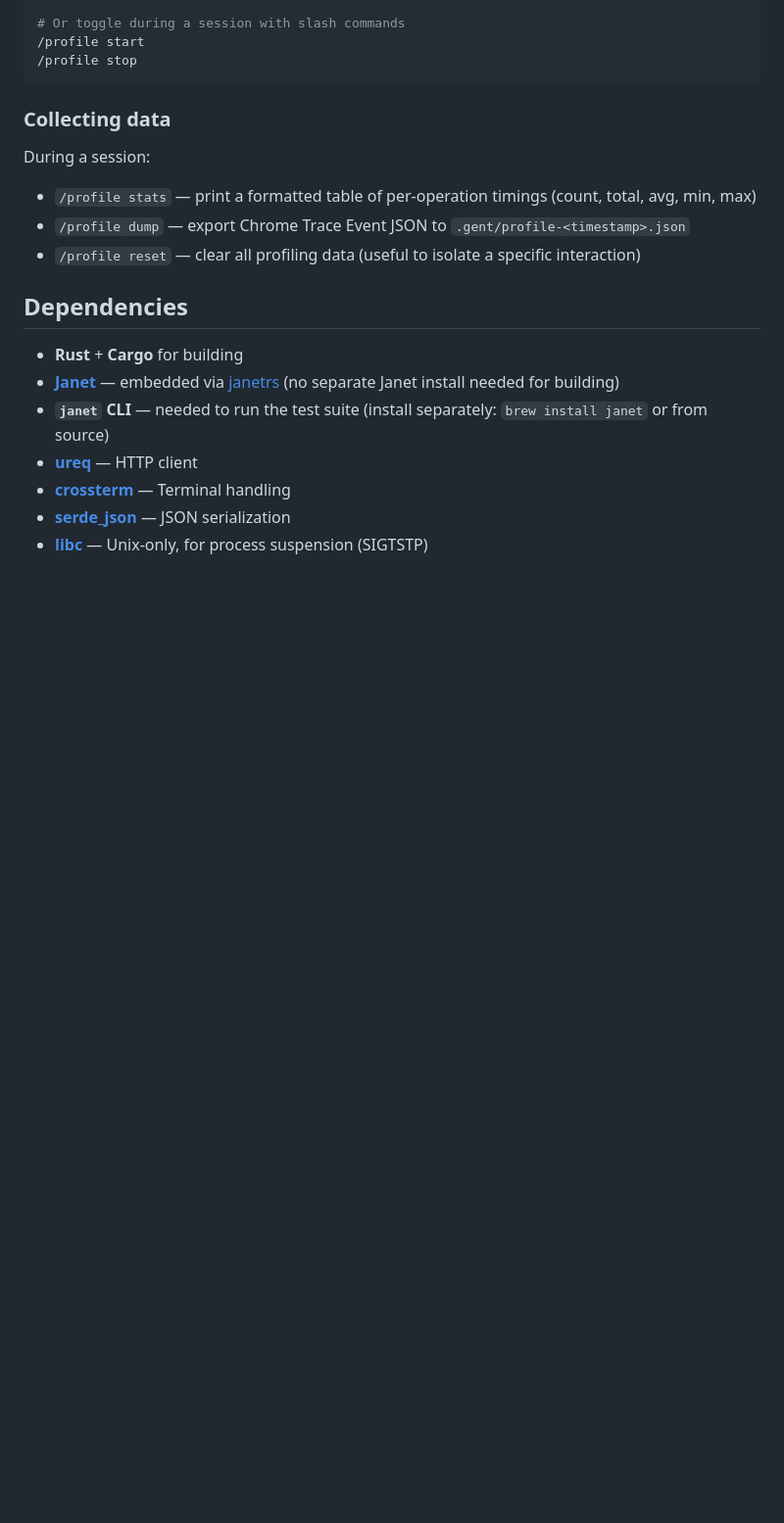
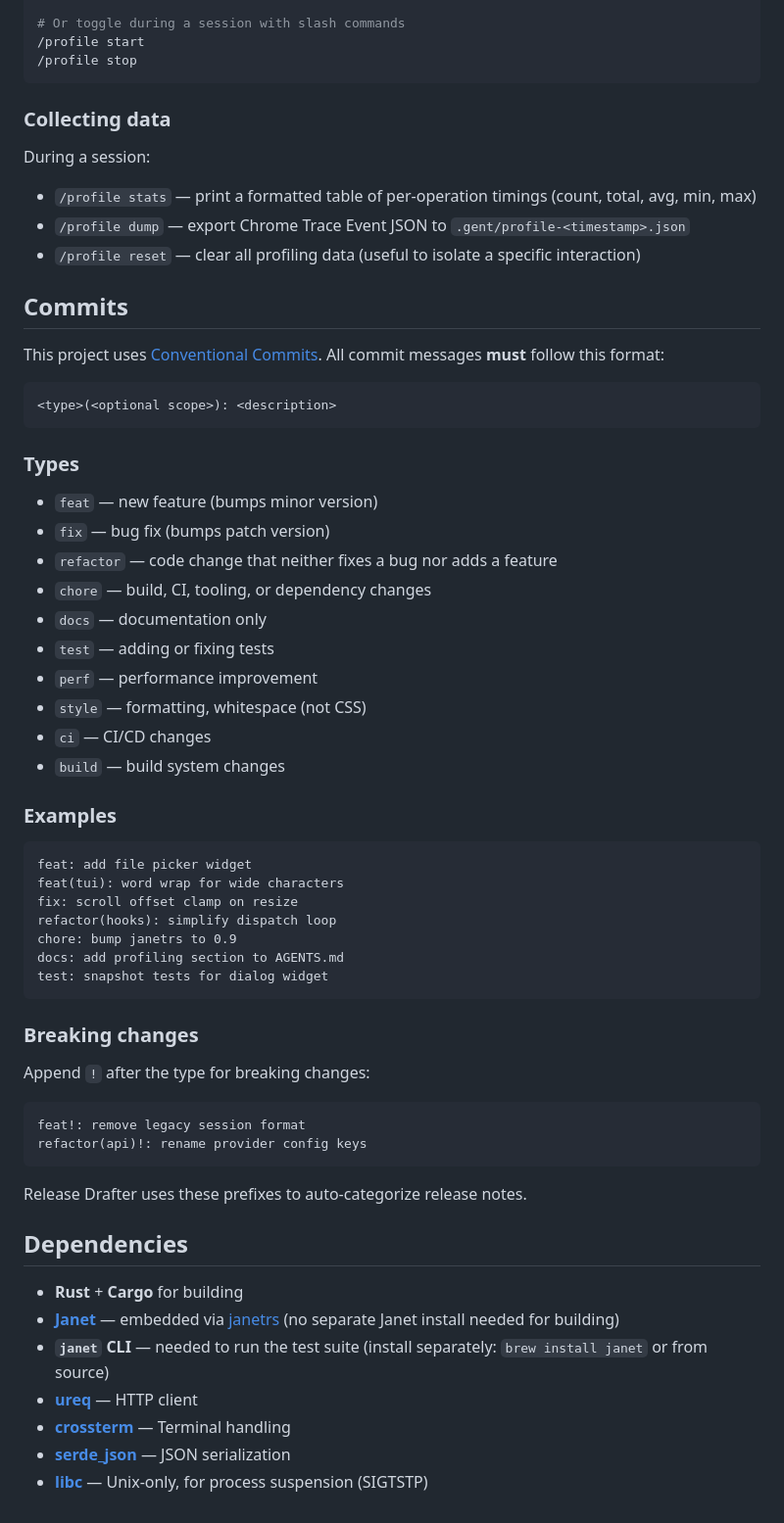
Before and after one commit to pepegar/gent, a Markdown page: AGENTS.md, the part around the change. Shown at 98% size. Drawn GitHub-style; blank space fills up the shorter version.

Commit message:
docs: add conventional commits section to AGENTS.md

````diff
--- a/AGENTS.md
+++ b/AGENTS.md
@@ -148,6 +148,50 @@ During a session:
 - `/profile dump` — export Chrome Trace Event JSON to `.gent/profile-<timestamp>.json`
 - `/profile reset` — clear all profiling data (useful to isolate a specific interaction)
 
+## Commits
+
+This project uses [Conventional Commits](https://www.conventionalcommits.org/). All commit messages **must** follow this format:
+
+```
+<type>(<optional scope>): <description>
+```
+
+### Types
+
+- `feat` — new feature (bumps minor version)
+- `fix` — bug fix (bumps patch version)
+- `refactor` — code change that neither fixes a bug nor adds a feature
+- `chore` — build, CI, tooling, or dependency changes
+- `docs` — documentation only
+- `test` — adding or fixing tests
+- `perf` — performance improvement
+- `style` — formatting, whitespace (not CSS)
+- `ci` — CI/CD changes
+- `build` — build system changes
+
+### Examples
+
+```
+feat: add file picker widget
+feat(tui): word wrap for wide characters
+fix: scroll offset clamp on resize
+refactor(hooks): simplify dispatch loop
+chore: bump janetrs to 0.9
+docs: add profiling section to AGENTS.md
+test: snapshot tests for dialog widget
+```
+
+### Breaking changes
+
+Append `!` after the type for breaking changes:
+
+```
+feat!: remove legacy session format
+refactor(api)!: rename provider config keys
+```
+
+Release Drafter uses these prefixes to auto-categorize release notes.
+
 ## Dependencies
 
 - **Rust** + **Cargo** for building
````
